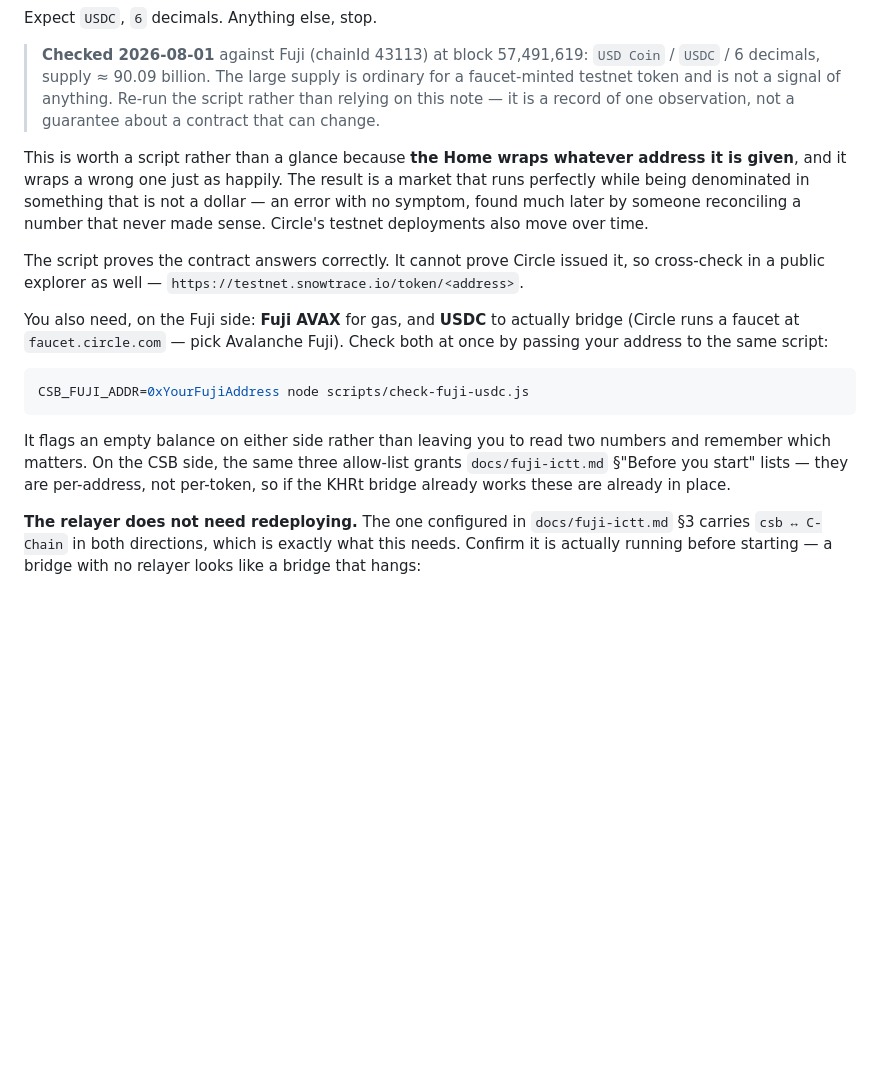
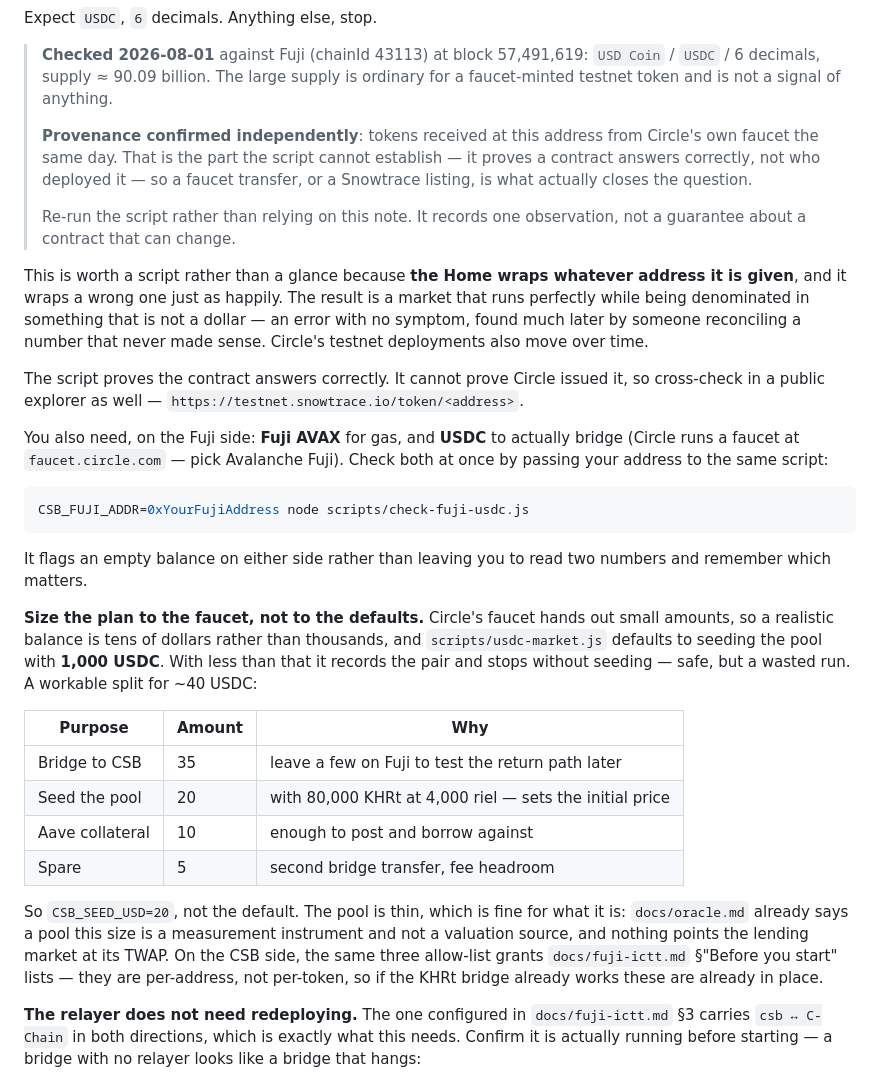
Before and after one commit to sengtha/CSB, a Markdown page: docs/usdc-ingress.md, the part around the change. Drawn GitHub-style; blank space fills up the shorter version.

Commit message:
usdc-ingress: size the plan to the faucet, and record how provenance was settled
Two corrections from a real run.

usdc-market.js defaults to seeding the pool with 1,000 USDC, but Circle's faucet
hands out small amounts and a realistic balance is tens of dollars. With less than
the default the script records the pair and stops without seeding -- safe, but a
wasted run and a confusing one if the default looked authoritative. The doc now
gives a worked split for roughly 40 USDC across bridging, pool liquidity, Aave
collateral and headroom, and says to pass CSB_SEED_USD explicitly.

The verification note also said the script could not establish that Circle issued
the contract, which was true and left the question open. It is now closed the only
way it can be: tokens received at that address from Circle's own faucet. Recorded
alongside the on-chain reading, with the distinction between the two kinds of
evidence stated rather than blurred.

Co-Authored-By: Claude Opus 5 <noreply@anthropic.com>
Claude-Session: https://claude.ai/code/session_01BmGUBEGKxLppV2x4BMDDjQ

````diff
--- a/docs/usdc-ingress.md
+++ b/docs/usdc-ingress.md
@@ -66,8 +66,14 @@ Expect `USDC`, `6` decimals. Anything else, stop.
 > **Checked 2026-08-01** against Fuji (chainId 43113) at block 57,491,619:
 > `USD Coin` / `USDC` / 6 decimals, supply ≈ 90.09 billion. The large supply is
 > ordinary for a faucet-minted testnet token and is not a signal of anything.
-> Re-run the script rather than relying on this note — it is a record of one
-> observation, not a guarantee about a contract that can change.
+>
+> **Provenance confirmed independently**: tokens received at this address from
+> Circle's own faucet the same day. That is the part the script cannot establish —
+> it proves a contract answers correctly, not who deployed it — so a faucet
+> transfer, or a Snowtrace listing, is what actually closes the question.
+>
+> Re-run the script rather than relying on this note. It records one observation,
+> not a guarantee about a contract that can change.
 
 This is worth a script rather than a glance because **the Home wraps whatever address
 it is given**, and it wraps a wrong one just as happily. The result is a market that
@@ -88,7 +94,24 @@ CSB_FUJI_ADDR=0xYourFujiAddress node scripts/check-fuji-usdc.js
 ```
 
 It flags an empty balance on either side rather than leaving you to read two numbers
-and remember which matters. On the CSB side, the same three allow-list grants
+and remember which matters.
+
+**Size the plan to the faucet, not to the defaults.** Circle's faucet hands out small
+amounts, so a realistic balance is tens of dollars rather than thousands, and
+`scripts/usdc-market.js` defaults to seeding the pool with **1,000 USDC**. With less
+than that it records the pair and stops without seeding — safe, but a wasted run. A
+workable split for ~40 USDC:
+
+| Purpose | Amount | Why |
+|---|---|---|
+| Bridge to CSB | 35 | leave a few on Fuji to test the return path later |
+| Seed the pool | 20 | with 80,000 KHRt at 4,000 riel — sets the initial price |
+| Aave collateral | 10 | enough to post and borrow against |
+| Spare | 5 | second bridge transfer, fee headroom |
+
+So `CSB_SEED_USD=20`, not the default. The pool is thin, which is fine for what it is:
+`docs/oracle.md` already says a pool this size is a measurement instrument and not a
+valuation source, and nothing points the lending market at its TWAP. On the CSB side, the same three allow-list grants
 `docs/fuji-ictt.md` §"Before you start" lists — they are per-address, not per-token,
 so if the KHRt bridge already works these are already in place.
 
````
